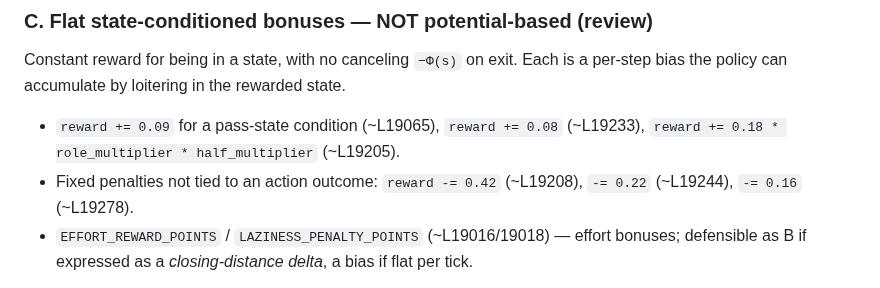
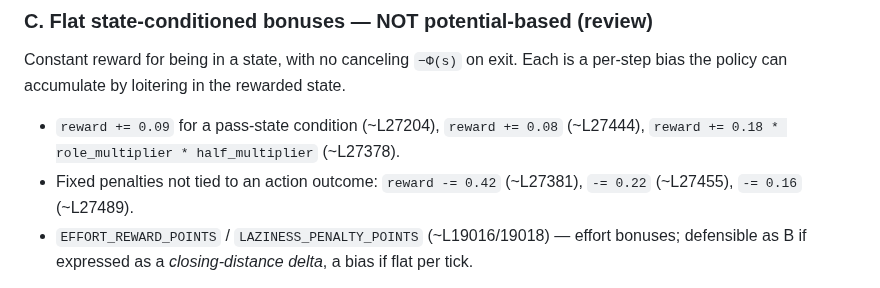
Before and after one commit to akrion-sim/akrion-soccer-engine-rs, a Markdown page: docs/reward-shaping-audit.md, the part around the change. Drawn GitHub-style.

Commit message:
claude autosave 2026-07-09T04:55:39Z

```diff
--- a/docs/reward-shaping-audit.md
+++ b/docs/reward-shaping-audit.md
@@ -39,10 +39,10 @@ form; the only latent issue is `γ=1` vs the learner's true discount (see
 ### C. Flat state-conditioned bonuses — NOT potential-based (review)
 Constant reward for being in a state, with no canceling `−Φ(s)` on exit. Each
 is a per-step bias the policy can accumulate by loitering in the rewarded state.
-- `reward += 0.09` for a pass-state condition (~L19065), `reward += 0.08` (~L19233),
-  `reward += 0.18 * role_multiplier * half_multiplier` (~L19205).
-- Fixed penalties not tied to an action outcome: `reward -= 0.42` (~L19208),
-  `-= 0.22` (~L19244), `-= 0.16` (~L19278).
+- `reward += 0.09` for a pass-state condition (~L27204), `reward += 0.08` (~L27444),
+  `reward += 0.18 * role_multiplier * half_multiplier` (~L27378).
+- Fixed penalties not tied to an action outcome: `reward -= 0.42` (~L27381),
+  `-= 0.22` (~L27455), `-= 0.16` (~L27489).
 - `EFFORT_REWARD_POINTS` / `LAZINESS_PENALTY_POINTS` (~L19016/19018) — effort
   bonuses; defensible as B if expressed as a *closing-distance delta*, a bias if
   flat per tick.
```
